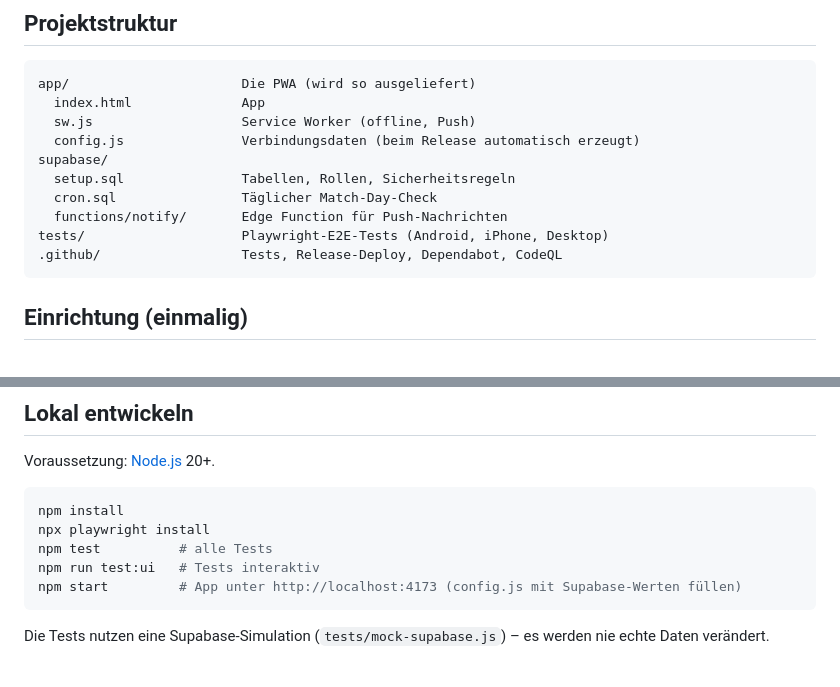
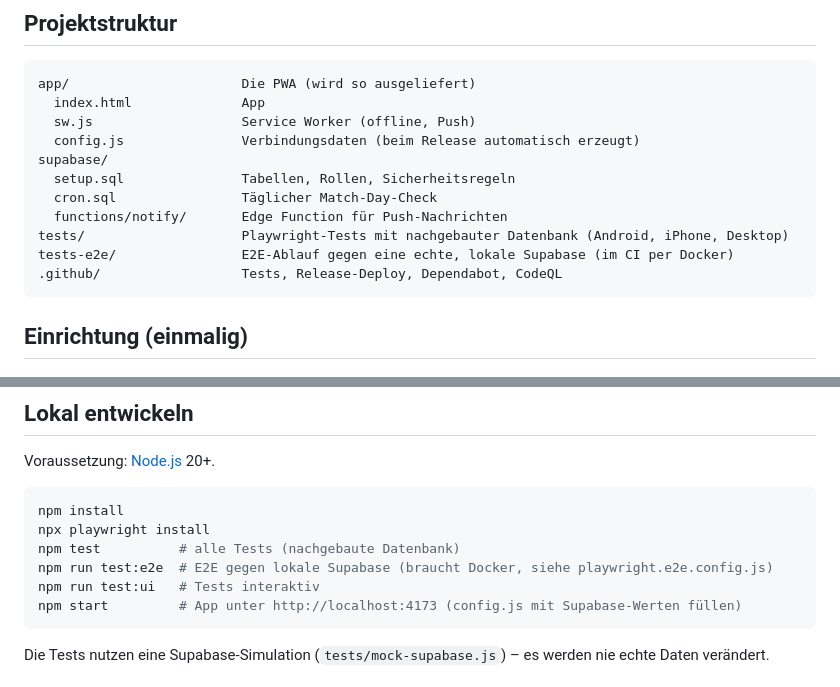
Before and after one commit to ooeler/InterChampionship, a Markdown page: README.md, 2 parts joined by grey strips. GitHub-like rendering.

Commit message:
Doku: E2E-Tests mit echter Datenbank (#35)
Co-authored-by: Claude Opus 5.5 <noreply@anthropic.com>

````diff
--- a/README.md
+++ b/README.md
@@ -32,7 +32,8 @@ supabase/
   setup.sql               Tabellen, Rollen, Sicherheitsregeln
   cron.sql                Täglicher Match-Day-Check
   functions/notify/       Edge Function für Push-Nachrichten
-tests/                    Playwright-E2E-Tests (Android, iPhone, Desktop)
+tests/                    Playwright-Tests mit nachgebauter Datenbank (Android, iPhone, Desktop)
+tests-e2e/                E2E-Ablauf gegen eine echte, lokale Supabase (im CI per Docker)
 .github/                  Tests, Release-Deploy, Dependabot, CodeQL
 ```
 
@@ -111,7 +112,8 @@ Voraussetzung: [Node.js](https://nodejs.org) 20+.
 ```bash
 npm install
 npx playwright install
-npm test          # alle Tests
+npm test          # alle Tests (nachgebaute Datenbank)
+npm run test:e2e  # E2E gegen lokale Supabase (braucht Docker, siehe playwright.e2e.config.js)
 npm run test:ui   # Tests interaktiv
 npm start         # App unter http://localhost:4173 (config.js mit Supabase-Werten füllen)
 ```
````
Also changed, not shown: SECURITY.md (+1 -0 lines).
